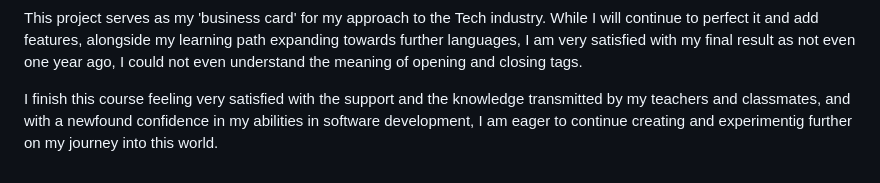
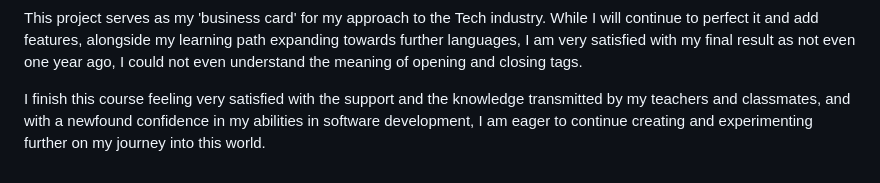
Before and after one commit to ClaudiaDeTata/Codespace2024-EC, a Markdown page: portfolio/README.md, the part around the change. Rendered like a GitHub page.

Commit message:
Final Project - MK Time commit

```diff
--- a/portfolio/README.md
+++ b/portfolio/README.md
@@ -67,4 +67,4 @@ During this course, I learned how to successfully work on the backend side of we
 
 This project serves as my 'business card' for my approach to the Tech industry. While I will continue to perfect it and add features, alongside my learning path expanding towards further languages, I am very satisfied with my final result as not even one year ago, I could not even understand the meaning of opening and closing tags.
 
-I finish this course feeling very satisfied with the support and the knowledge transmitted by my teachers and classmates, and with a newfound confidence in my abilities in software development, I am eager to continue creating and experimentig further on my journey into this world.
+I finish this course feeling very satisfied with the support and the knowledge transmitted by my teachers and classmates, and with a newfound confidence in my abilities in software development, I am eager to continue creating and experimenting further on my journey into this world.
```
